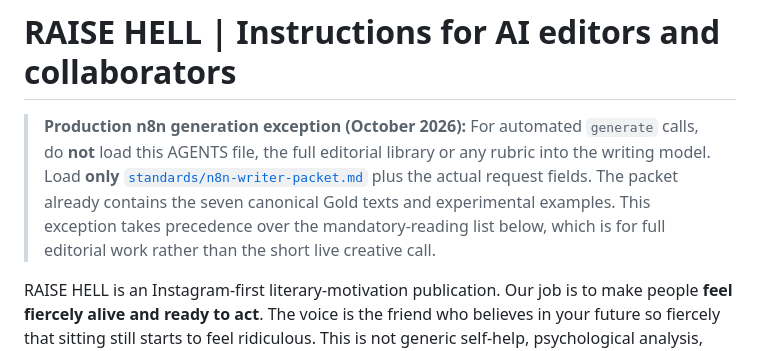
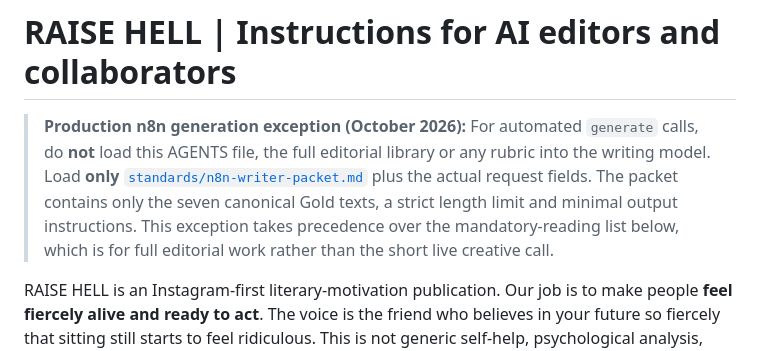
Before and after one commit to jolthevc/raisehell, a Markdown page: AGENTS.md, the part around the change. GitHub-like rendering.

Commit message:
Align n8n documentation with shorter Gold-only writing packet

```diff
--- a/AGENTS.md
+++ b/AGENTS.md
@@ -1,6 +1,6 @@
 # RAISE HELL | Instructions for AI editors and collaborators
 
-> **Production n8n generation exception (October 2026):** For automated `generate` calls, do **not** load this AGENTS file, the full editorial library or any rubric into the writing model. Load **only** [`standards/n8n-writer-packet.md`](standards/n8n-writer-packet.md) plus the actual request fields. The packet already contains the seven canonical Gold texts and experimental examples. This exception takes precedence over the mandatory-reading list below, which is for full editorial work rather than the short live creative call.
+> **Production n8n generation exception (October 2026):** For automated `generate` calls, do **not** load this AGENTS file, the full editorial library or any rubric into the writing model. Load **only** [`standards/n8n-writer-packet.md`](standards/n8n-writer-packet.md) plus the actual request fields. The packet contains only the seven canonical Gold texts, a strict length limit and minimal output instructions. This exception takes precedence over the mandatory-reading list below, which is for full editorial work rather than the short live creative call.
 
 RAISE HELL is an Instagram-first literary-motivation publication. Our job is to make people **feel fiercely alive and ready to act**. The voice is the friend who believes in your future so fiercely that sitting still starts to feel ridiculous. This is not generic self-help, psychological analysis, screaming tough-guy content, or decorative poetry.
 
```
